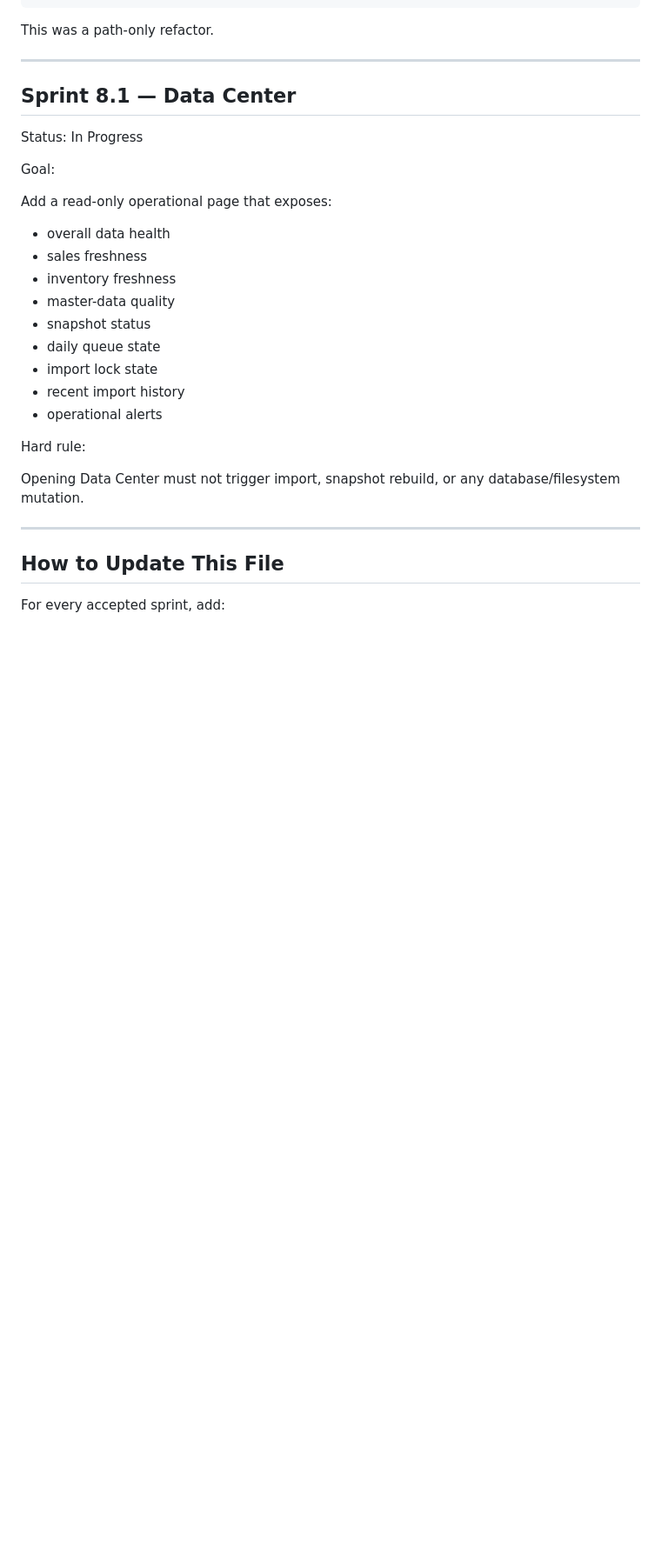
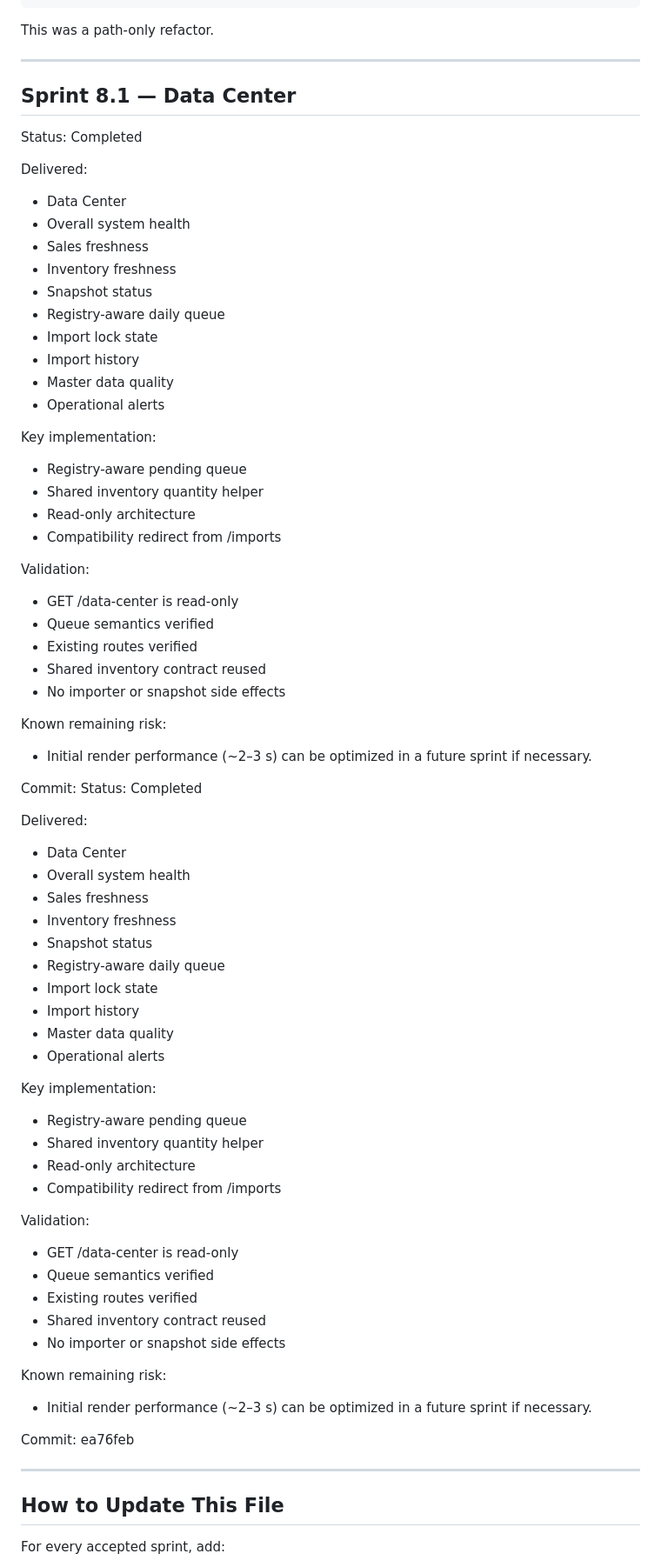
Before and after one commit to Jeff-git-li/lidisha_sales, a Markdown page: docs/project/05_SPRINT_HISTORY.md, the part around the change. Shown at 87% size. GitHub-like rendering; blank space fills up the shorter version.

Commit message:
update sprint history md 8.1

```diff
--- a/docs/project/05_SPRINT_HISTORY.md
+++ b/docs/project/05_SPRINT_HISTORY.md
@@ -148,25 +148,77 @@ This was a path-only refactor.
 
 ## Sprint 8.1 — Data Center
 
-Status: In Progress
+Status: Completed
 
-Goal:
+Delivered:
 
-Add a read-only operational page that exposes:
+- Data Center
+- Overall system health
+- Sales freshness
+- Inventory freshness
+- Snapshot status
+- Registry-aware daily queue
+- Import lock state
+- Import history
+- Master data quality
+- Operational alerts
 
-- overall data health
-- sales freshness
-- inventory freshness
-- master-data quality
-- snapshot status
-- daily queue state
-- import lock state
-- recent import history
-- operational alerts
+Key implementation:
 
-Hard rule:
+- Registry-aware pending queue
+- Shared inventory quantity helper
+- Read-only architecture
+- Compatibility redirect from /imports
 
-Opening Data Center must not trigger import, snapshot rebuild, or any database/filesystem mutation.
+Validation:
+
+- GET /data-center is read-only
+- Queue semantics verified
+- Existing routes verified
+- Shared inventory contract reused
+- No importer or snapshot side effects
+
+Known remaining risk:
+
+- Initial render performance (~2–3 s) can be optimized in a future sprint if necessary.
+
+Commit:
+Status: Completed
+
+Delivered:
+
+- Data Center
+- Overall system health
+- Sales freshness
+- Inventory freshness
+- Snapshot status
+- Registry-aware daily queue
+- Import lock state
+- Import history
+- Master data quality
+- Operational alerts
+
+Key implementation:
+
+- Registry-aware pending queue
+- Shared inventory quantity helper
+- Read-only architecture
+- Compatibility redirect from /imports
+
+Validation:
+
+- GET /data-center is read-only
+- Queue semantics verified
+- Existing routes verified
+- Shared inventory contract reused
+- No importer or snapshot side effects
+
+Known remaining risk:
+
+- Initial render performance (~2–3 s) can be optimized in a future sprint if necessary.
+
+Commit:
+ea76feb
 
 ---
 
```
